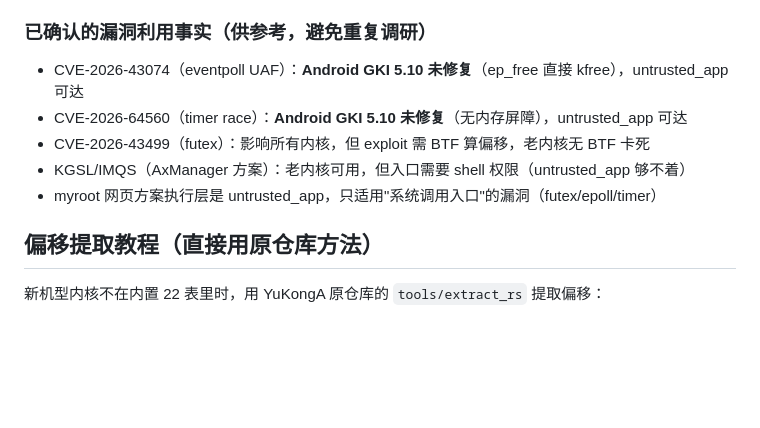
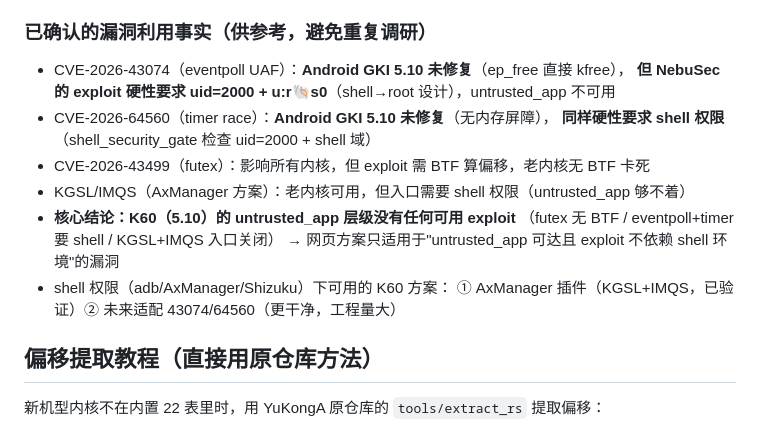
Before and after one commit to d1667018881/myroot, a Markdown page: README.md, the part around the change. GitHub-like rendering; blank space fills up the shorter version.

Commit message:
README: correct vuln facts (43074/64560 require shell, not untrusted_app)

```diff
--- a/README.md
+++ b/README.md
@@ -296,11 +296,17 @@ llvm-readelf -x .init_array xxx.so   # 应有指向用户 constructor 的指针
 
 ### 已确认的漏洞利用事实（供参考，避免重复调研）
 
-- CVE-2026-43074（eventpoll UAF）：**Android GKI 5.10 未修复**（ep_free 直接 kfree），untrusted_app 可达
-- CVE-2026-64560（timer race）：**Android GKI 5.10 未修复**（无内存屏障），untrusted_app 可达
+- CVE-2026-43074（eventpoll UAF）：**Android GKI 5.10 未修复**（ep_free 直接 kfree），
+  **但 NebuSec 的 exploit 硬性要求 uid=2000 + u:r:shell:s0**（shell→root 设计），untrusted_app 不可用
+- CVE-2026-64560（timer race）：**Android GKI 5.10 未修复**（无内存屏障），
+  **同样硬性要求 shell 权限**（shell_security_gate 检查 uid=2000 + shell 域）
 - CVE-2026-43499（futex）：影响所有内核，但 exploit 需 BTF 算偏移，老内核无 BTF 卡死
 - KGSL/IMQS（AxManager 方案）：老内核可用，但入口需要 shell 权限（untrusted_app 够不着）
-- myroot 网页方案执行层是 untrusted_app，只适用"系统调用入口"的漏洞（futex/epoll/timer）
+- **核心结论：K60（5.10）的 untrusted_app 层级没有任何可用 exploit**
+  （futex 无 BTF / eventpoll+timer 要 shell / KGSL+IMQS 入口关闭）
+  → 网页方案只适用于"untrusted_app 可达且 exploit 不依赖 shell 环境"的漏洞
+- shell 权限（adb/AxManager/Shizuku）下可用的 K60 方案：
+  ① AxManager 插件（KGSL+IMQS，已验证）② 未来适配 43074/64560（更干净，工程量大）
 
 ## 偏移提取教程（直接用原仓库方法）
 
```
